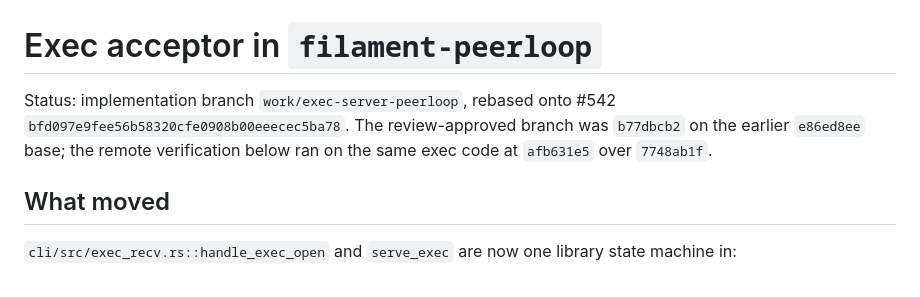
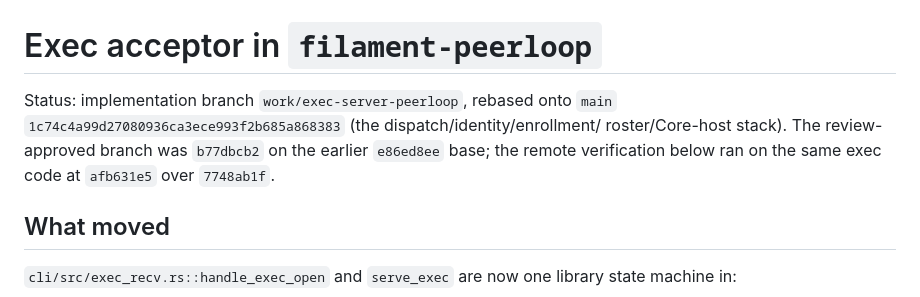
Before and after one commit to Abdk4Moura/tunlion, a Markdown page: docs/architecture/exec-server-peerloop.md, the part around the change. Rendered like a GitHub page.

Commit message:
docs: point exec-server notes at the main rebase

```diff
--- a/docs/architecture/exec-server-peerloop.md
+++ b/docs/architecture/exec-server-peerloop.md
@@ -1,9 +1,10 @@
 # Exec acceptor in `filament-peerloop`
 
-Status: implementation branch `work/exec-server-peerloop`, rebased onto #542
-`bfd097e9fee56b58320cfe0908b00eeecec5ba78`. The review-approved branch was
-`b77dbcb2` on the earlier `e86ed8ee` base; the remote verification below ran on
-the same exec code at `afb631e5` over `7748ab1f`.
+Status: implementation branch `work/exec-server-peerloop`, rebased onto `main`
+`1c74c4a99d27080936ca3ece993f2b685a868383` (the dispatch/identity/enrollment/
+roster/Core-host stack). The review-approved branch was `b77dbcb2` on the
+earlier `e86ed8ee` base; the remote verification below ran on the same exec code
+at `afb631e5` over `7748ab1f`.
 
 ## What moved
 
```
